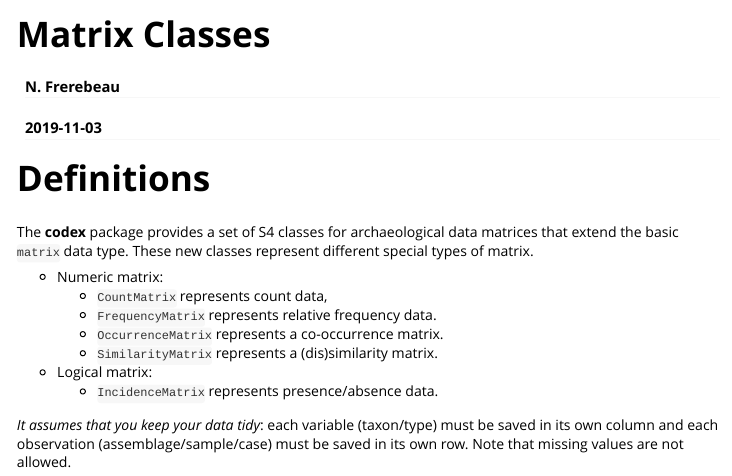
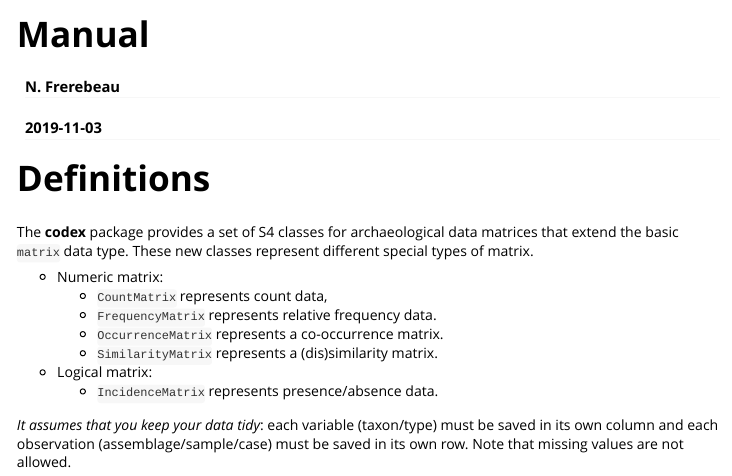
Before and after one commit to tesselle/arkhe, an R Markdown document (vignettes/manual.Rmd): the page in a window 1100 px wide, from its top. Rendered offline with R 4.5, knitr and Pandoc, with nearby package versions; some code elsewhere in the file could not run offline; long lines of code are wrapped.

Commit message:
Fix documentation

```diff
--- a/vignettes/manual.Rmd
+++ b/vignettes/manual.Rmd
@@ -1,5 +1,5 @@
 ---
-title: "Matrix Classes"
+title: "Manual"
 author: "N. Frerebeau"
 date: "`r Sys.Date()`"
 output:
@@ -11,7 +11,7 @@ header-includes:
    - \usepackage{amsmath}
    - \usepackage{amssymb}
 vignette: >
-  %\VignetteIndexEntry{Matrix Classes}
+  %\VignetteIndexEntry{Manual}
   %\VignetteEncoding{UTF-8}
   %\VignetteEngine{knitr::rmarkdown}
 editor_options:
```
Also changed, not shown: R/AllClasses.R (+0 -3 lines), 3 other files.
